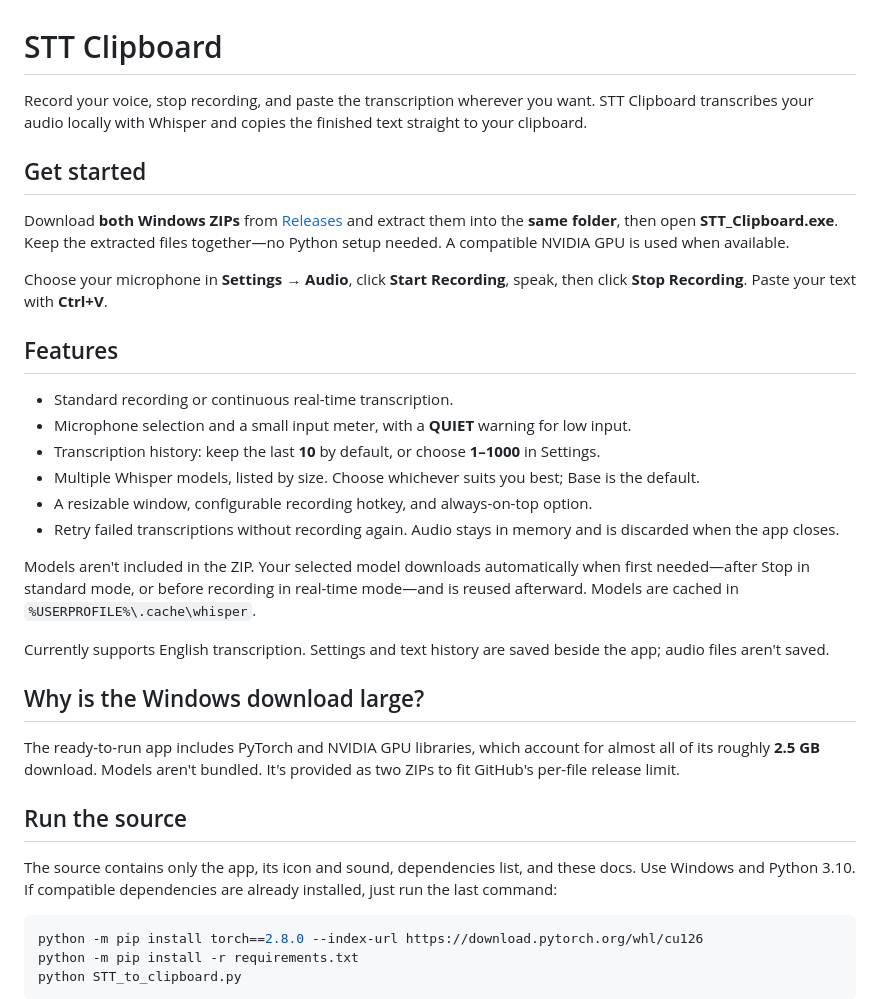
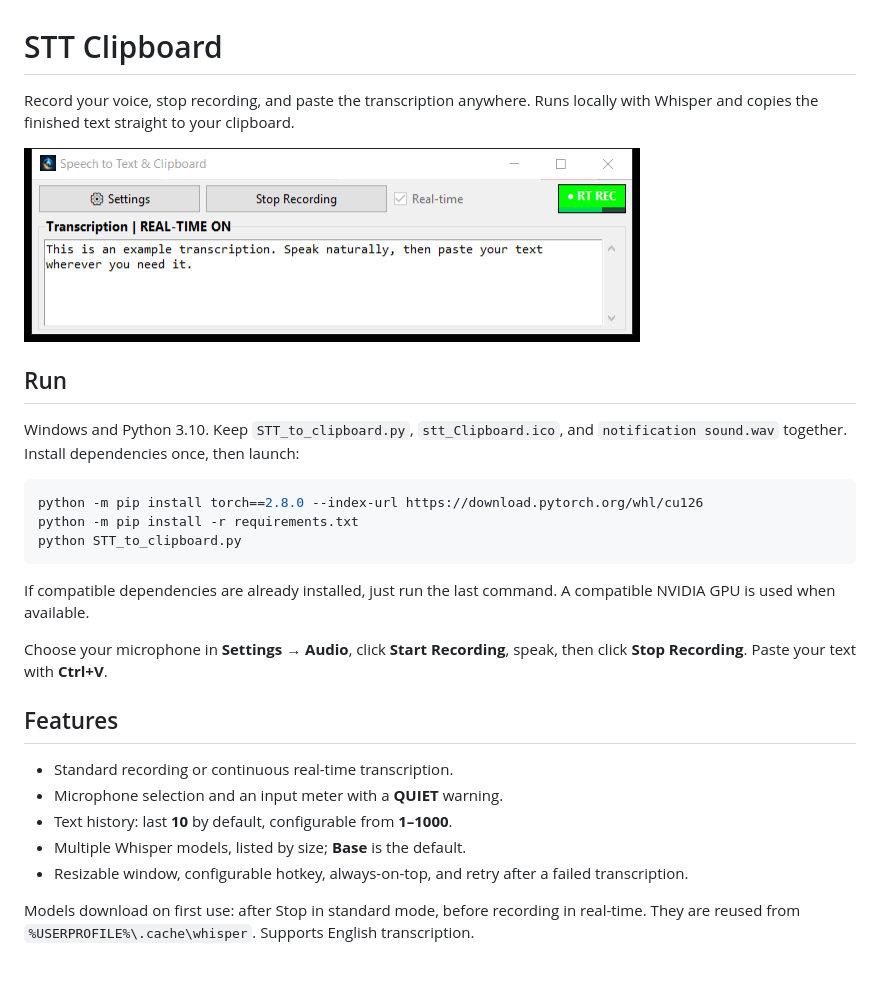
Before and after one commit to JNPCreates/STT-Clipboard, a Markdown page: README.md, the part around one of its changes. GitHub-like rendering; pictures changed too: docs/screenshots/recording.png (added); blank space fills up the shorter version.

Commit message:
Restore single-script app and keep GitHub source-only with screenshots

````diff
--- a/README.md
+++ b/README.md
@@ -1,33 +1,12 @@
 # STT Clipboard
 
-Record your voice, stop recording, and paste the transcription wherever you want. STT Clipboard transcribes your audio locally with Whisper and copies the finished text straight to your clipboard.
+Record your voice, stop recording, and paste the transcription anywhere. Runs locally with Whisper and copies the finished text straight to your clipboard.
 
-## Get started
+![Real-time transcription with example text](docs/screenshots/recording.png)
 
-Download **both Windows ZIPs** from [Releases](https://github.com/JNPCreates/STT-Clipboard/releases/latest) and extract them into the **same folder**, then open **STT_Clipboard.exe**. Keep the extracted files together—no Python setup needed. A compatible NVIDIA GPU is used when available.
+## Run
 
-Choose your microphone in **Settings → Audio**, click **Start Recording**, speak, then click **Stop Recording**. Paste your text with **Ctrl+V**.
-
-## Features
-
-- Standard recording or continuous real-time transcription.
-- Microphone selection and a small input meter, with a **QUIET** warning for low input.
-- Transcription history: keep the last **10** by default, or choose **1–1000** in Settings.
-- Multiple Whisper models, listed by size. Choose whichever suits you best; Base is the default.
-- A resizable window, configurable recording hotkey, and always-on-top option.
-- Retry failed transcriptions without recording again. Audio stays in memory and is discarded when the app closes.
-
-Models aren't included in the ZIP. Your selected model downloads automatically when first needed—after Stop in standard mode, or before recording in real-time mode—and is reused afterward. Models are cached in `%USERPROFILE%\.cache\whisper`.
-
-Currently supports English transcription. Settings and text history are saved beside the app; audio files aren't saved.
-
-## Why is the Windows download large?
-
-The ready-to-run app includes PyTorch and NVIDIA GPU libraries, which account for almost all of its roughly **2.5 GB** download. Models aren't bundled. It's provided as two ZIPs to fit GitHub's per-file release limit.
-
-## Run the source
-
-The source contains only the app, its icon and sound, dependencies list, and these docs. Use Windows and Python 3.10. If compatible dependencies are already installed, just run the last command:
+Windows and Python 3.10. Keep `STT_to_clipboard.py`, `stt_Clipboard.ico`, and `notification sound.wav` together. Install dependencies once, then launch:
 
 ```powershell
 python -m pip install torch==2.8.0 --index-url https://download.pytorch.org/whl/cu126
@@ -35,3 +14,17 @@ python -m pip install -r requirements.txt
 python STT_to_clipboard.py
 ```
 
+If compatible dependencies are already installed, just run the last command. A compatible NVIDIA GPU is used when available.
+
+Choose your microphone in **Settings → Audio**, click **Start Recording**, speak, then click **Stop Recording**. Paste your text with **Ctrl+V**.
+
+## Features
+
+- Standard recording or continuous real-time transcription.
+- Microphone selection and an input meter with a **QUIET** warning.
+- Text history: last **10** by default, configurable from **1–1000**.
+- Multiple Whisper models, listed by size; **Base** is the default.
+- Resizable window, configurable hotkey, always-on-top, and retry after a failed transcription.
+
+Models download on first use: after Stop in standard mode, before recording in real-time. They are reused from `%USERPROFILE%\.cache\whisper`. Supports English transcription.
+
````
Also changed, not shown: other parts of README.md (+11 -0 lines), docs/screenshots/history.png (added), docs/screenshots/settings.png (added), 5 other files.
